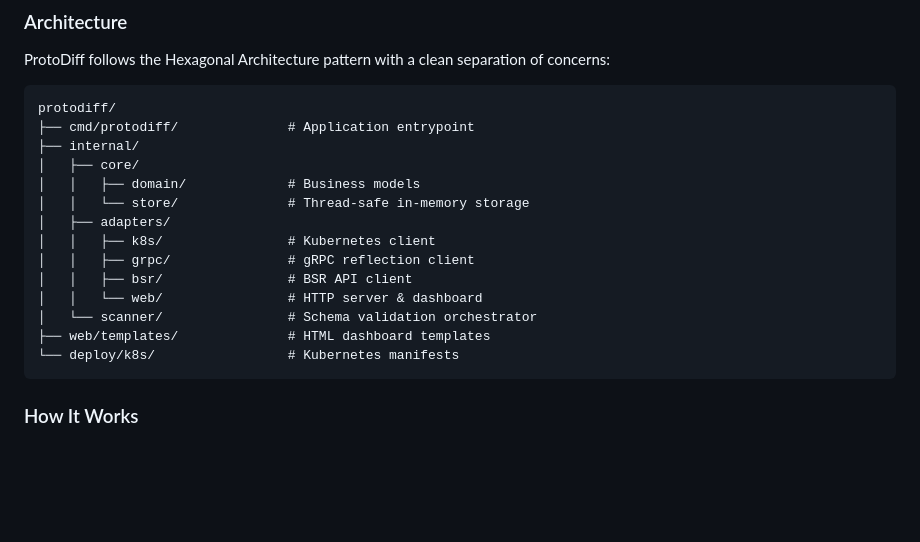
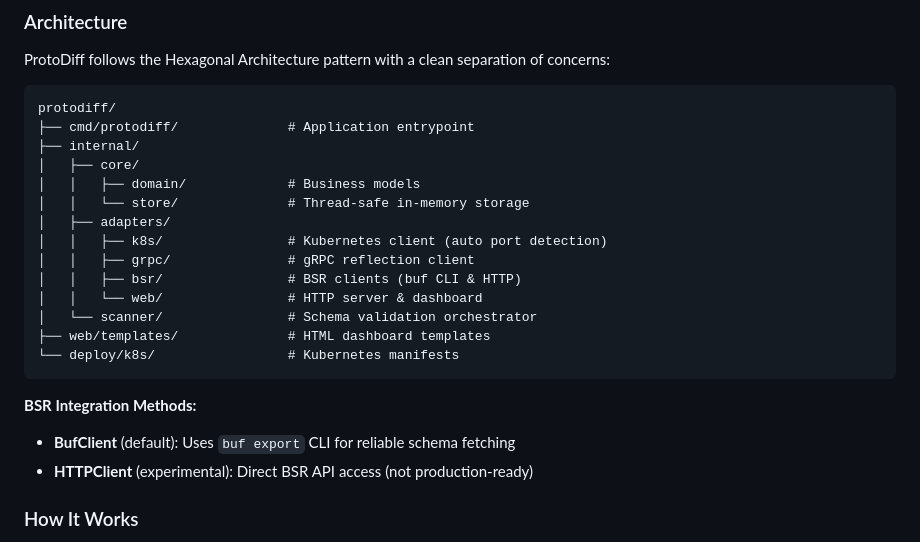
Before and after one commit to uzdada/protodiff, a Markdown page: README.md, the part around one of its changes. GitHub-like rendering; blank space fills up the shorter version.

````diff
--- a/README.md
+++ b/README.md
@@ -120,14 +120,18 @@ protodiff/
 │   │   ├── domain/             # Business models
 │   │   └── store/              # Thread-safe in-memory storage
 │   ├── adapters/
-│   │   ├── k8s/                # Kubernetes client
+│   │   ├── k8s/                # Kubernetes client (auto port detection)
 │   │   ├── grpc/               # gRPC reflection client
-│   │   ├── bsr/                # BSR API client
+│   │   ├── bsr/                # BSR clients (buf CLI & HTTP)
 │   │   └── web/                # HTTP server & dashboard
 │   └── scanner/                # Schema validation orchestrator
 ├── web/templates/              # HTML dashboard templates
 └── deploy/k8s/                 # Kubernetes manifests
 ```
+
+**BSR Integration Methods:**
+- **BufClient** (default): Uses `buf export` CLI for reliable schema fetching
+- **HTTPClient** (experimental): Direct BSR API access (not production-ready)
 
 ### How It Works
 
````
Also changed, not shown: other parts of README.md (+40 -3 lines), examples/SAMPLE_QUICKSTART.md (+13 -1 lines).
